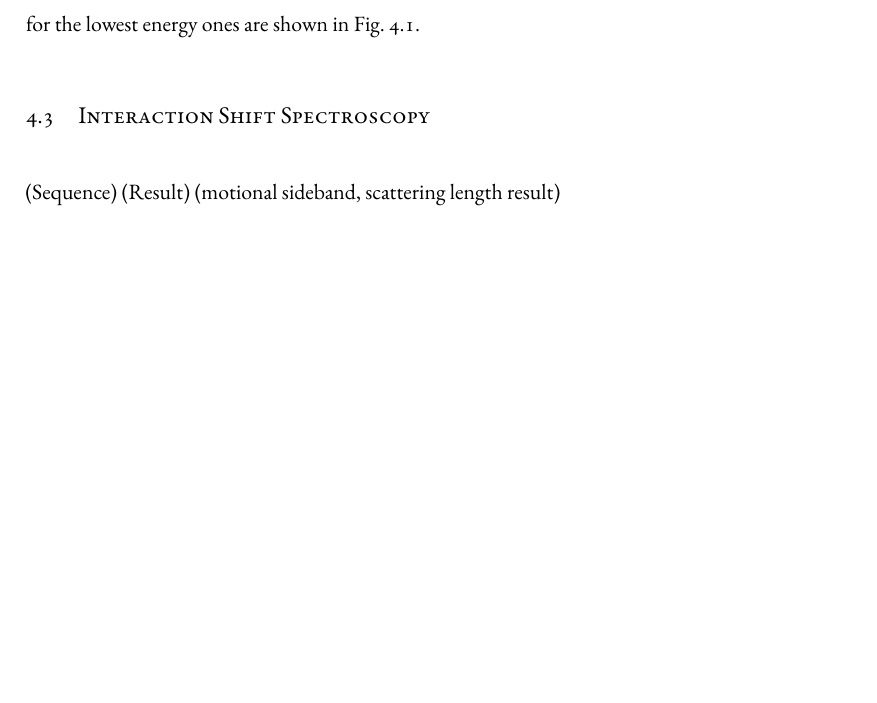
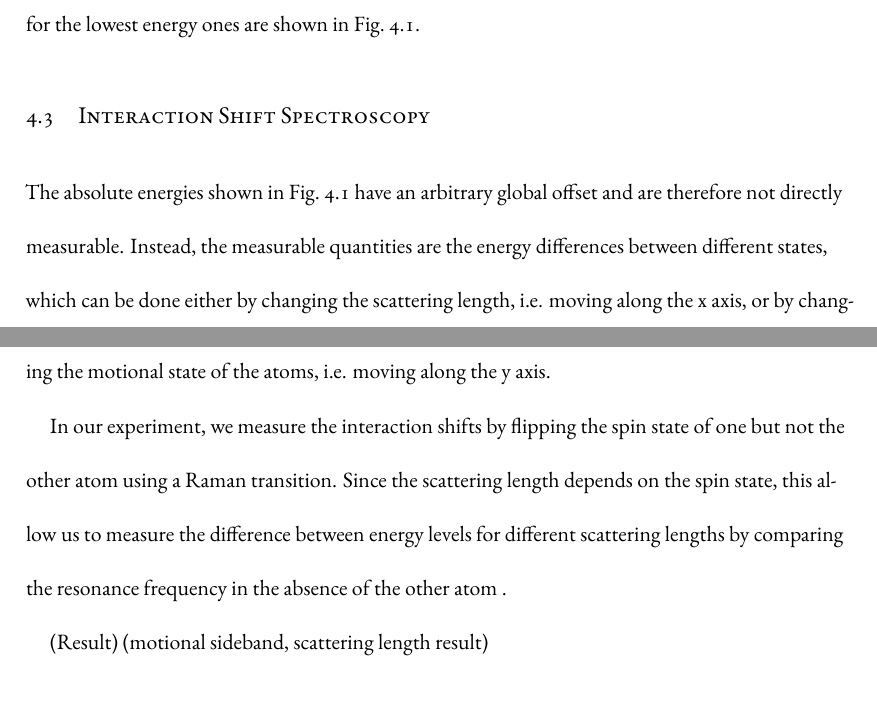
Before and after one commit to yuyichao/grad-thesis, a LaTeX thesis (dissertation.tex, which reads chapters/interaction-shift.tex): part of page 54 of 119 before the commit and two parts of pages 54 and 55 of 119 after it, the two joined at a grey line, cut so that both start at the same text, the shorter picture padded with empty space. Compiled offline with XeLaTeX.

Commit message:
[interaction shift] sequence

```diff
--- a/chapters/interaction-shift.tex
+++ b/chapters/interaction-shift.tex
@@ -247,7 +247,18 @@ The eigenenergies of the matrix are calculated as a function of the scattering l
 The results for the lowest energy ones are shown in Fig.~\ref{fig:interaction-shift:energies}.
 
 \section{Interaction Shift Spectroscopy}
-(Sequence)
+The absolute energies shown in Fig.~\ref{fig:interaction-shift:energies} have an arbitrary global
+offset and are therefore not directly measurable.
+Instead, the measurable quantities are the energy differences between different states,
+which can be done either by changing the scattering length, i.e. moving along the x axis,
+or by changing the motional state of the atoms, i.e. moving along the y axis.
+
+In our experiment, we measure the interaction shifts by flipping the spin state of
+one but not the other atom using a Raman transition.
+Since the scattering length depends on the spin state,
+this allow us to measure the difference between energy levels for different scattering lengths
+by comparing the resonance frequency in the absence of the other atom \todo{figure}.
+
 (Result)
 \label{ch:interaction-shift:result}
 (motional sideband, scattering length result)
```
Also changed, not shown: dissertation.pdf.
